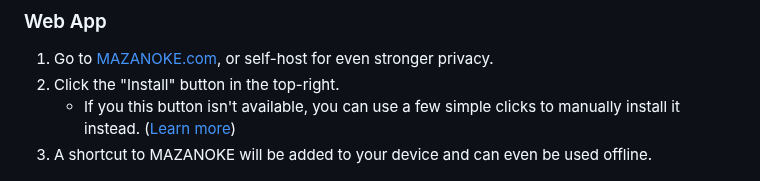
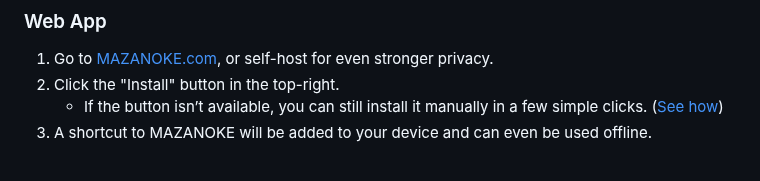
Before and after one commit to yuqianglianshou/mazanoke_ice, a Markdown page: README.md, the part around the change. Drawn GitHub-style.

Commit message:
chore: rephrase readme web app instructions

```diff
--- a/README.md
+++ b/README.md
@@ -69,7 +69,7 @@ services:
 
 1. Go to [MAZANOKE.com](https://mazanoke.com/), or self-host for even stronger privacy.
 1. Click the "Install" button in the top-right.
-   - If you this button isn't available, you can use a few simple clicks to manually install it instead. ([Learn more](./docs/install-web-app.md))
+   - If the button isn’t available, you can still install it manually in a few simple clicks. ([See how](./docs/install-web-app.md))
 1. A shortcut to MAZANOKE will be added to your device and can even be used offline.
 
 <img src=".github/images/install-web-app/capture-install-pwa-button.png" alt="Install MAZANOKE progressive web app button" height="100">
```
